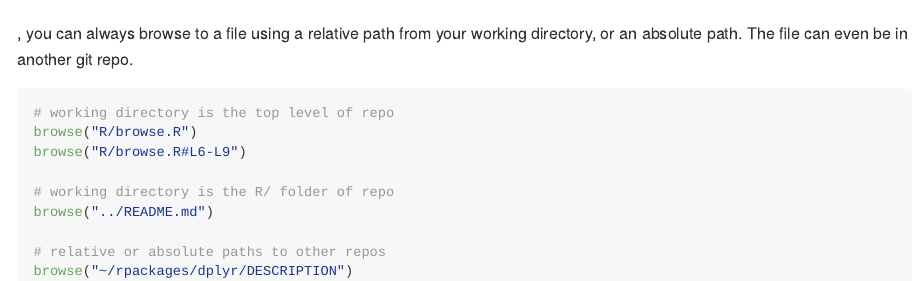
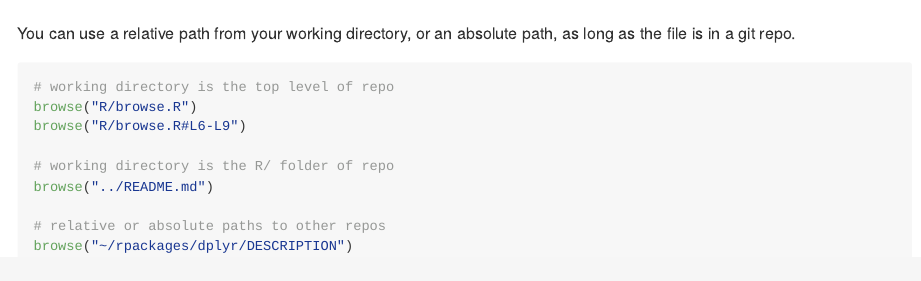
Before and after one commit to tmastny/browse, an R Markdown document (README.Rmd): the page in a window 1100 px wide, from 810 px down. The pictures show the output file README.md that the author committed with the source, drawn offline in the style of GitHub.

Commit message:
readme typos

````diff
--- a/README.Rmd
+++ b/README.Rmd
@@ -52,9 +52,8 @@ And inside and outside RStudio, it also works as a command-line tool:
 
 ![](browse2.gif)
 
-, you can always browse to a file using a
-relative path from your working directory, or an absolute path. The file
-can even be in another git repo.
+You can use a relative path from your working directory, or an absolute path,
+as long as the file is in a git repo.
 
 ```r
 # working directory is the top level of repo
````
Also changed, not shown: README.md.
